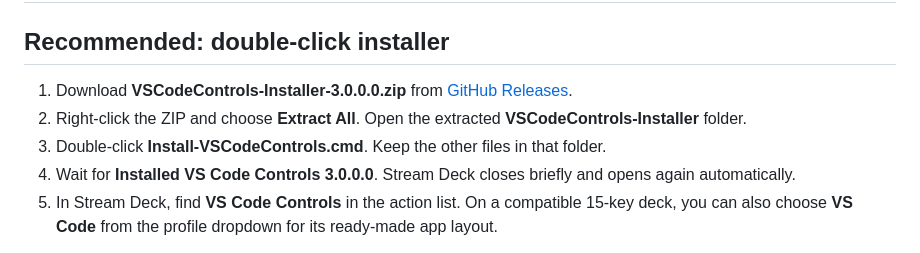
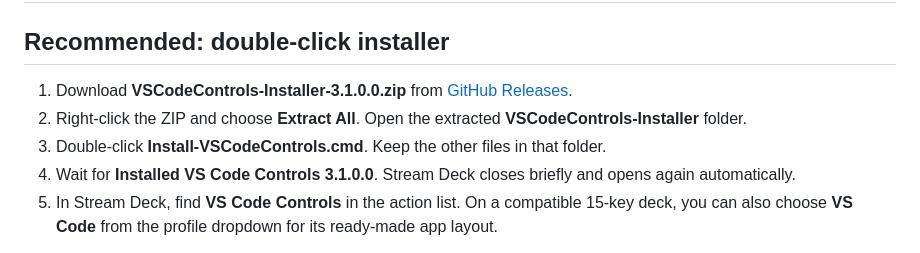
Before and after one commit to nikhilgs817/streamdeck_vscode, a Markdown page: docs/INSTALL.md, the part around the change. GitHub-like rendering.

```diff
--- a/docs/INSTALL.md
+++ b/docs/INSTALL.md
@@ -2,10 +2,10 @@
 
 ## Recommended: double-click installer
 
-1. Download **VSCodeControls-Installer-3.0.0.0.zip** from [GitHub Releases](https://github.com/nikhilgs817/streamdeck_vscode/releases/latest).
+1. Download **VSCodeControls-Installer-3.1.0.0.zip** from [GitHub Releases](https://github.com/nikhilgs817/streamdeck_vscode/releases/latest).
 2. Right-click the ZIP and choose **Extract All**. Open the extracted **VSCodeControls-Installer** folder.
 3. Double-click **Install-VSCodeControls.cmd**. Keep the other files in that folder.
-4. Wait for **Installed VS Code Controls 3.0.0.0**. Stream Deck closes briefly and opens again automatically.
+4. Wait for **Installed VS Code Controls 3.1.0.0**. Stream Deck closes briefly and opens again automatically.
 5. In Stream Deck, find **VS Code Controls** in the action list. On a compatible 15-key deck, you can also choose **VS Code** from the profile dropdown for its ready-made app layout.
 
 No Git, Node.js, npm, developer mode or build commands are needed. Run the installer as your normal Windows user. If Stream Deck is missing or too old, the script asks first, then can install/update the official **Elgato.StreamDeck** package through Windows Package Manager; Windows may request administrator approval for that prerequisite. If Windows Package Manager is unavailable, install Stream Deck from [Elgato Downloads](https://www.elgato.com/downloads), then run this installer again.
```
Also changed, not shown: CHANGELOG.md (+8 -0 lines), README.md (+9 -5 lines), docs/images/deck.png, docs/images/page-1.png, docs/images/styles.png, 12 other files.
